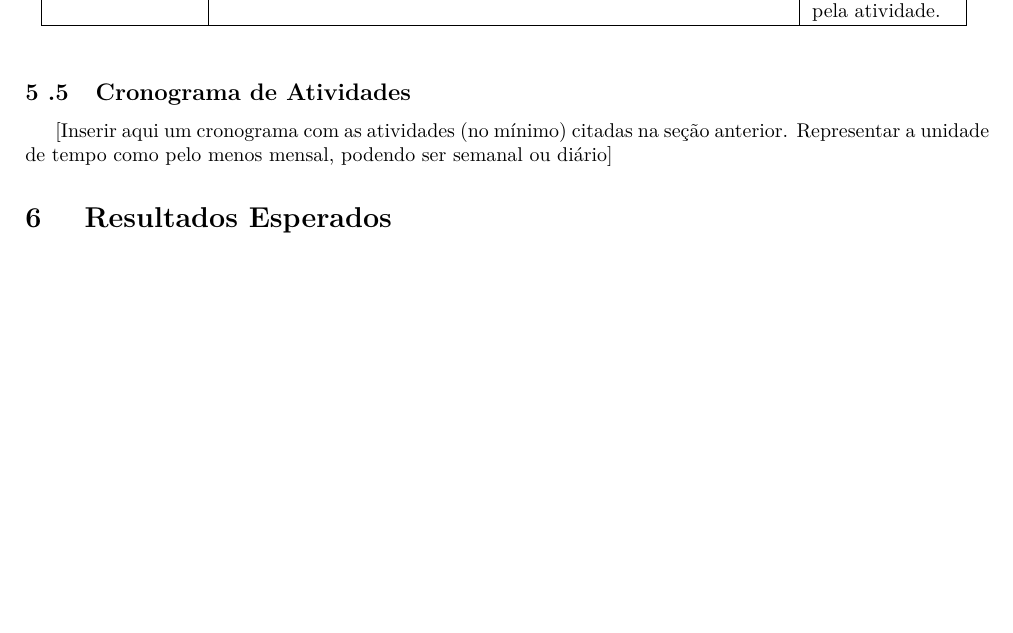
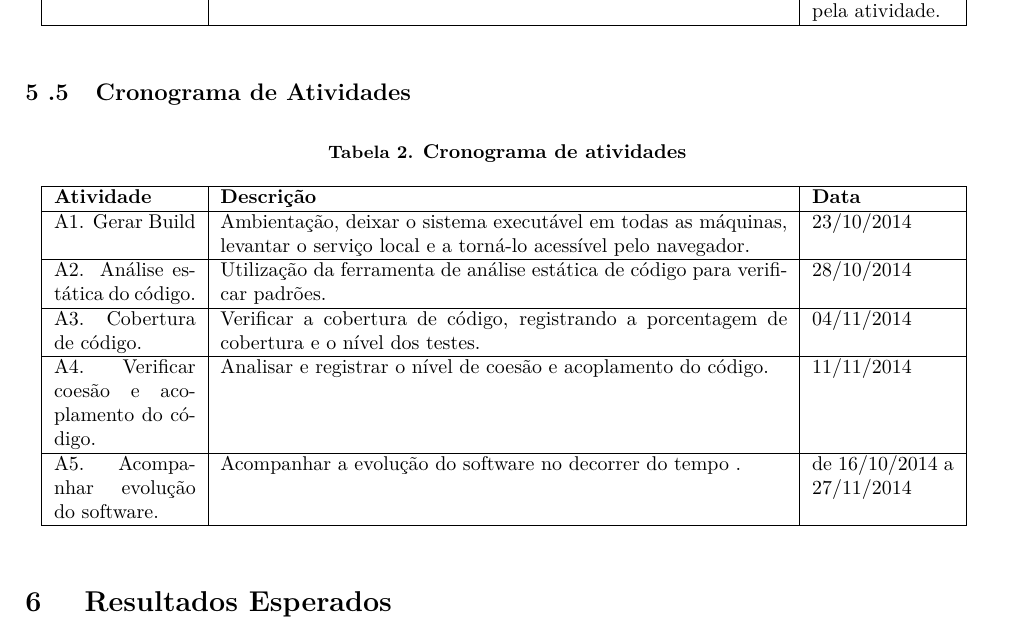
Before and after one commit to Ziul/Medicao, a LaTeX document (main.tex, which reads conteudo/produtos.tex): part of page 7 of 9, cut so that both start at the same text, the shorter picture padded with empty space. Compiled offline with pdfLaTeX; a LaTeX package or settings file that is missing is left out; a missing bibliography style is replaced by a similar one.

Commit message:
Criação do cronograma

```diff
--- a/conteudo/produtos.tex
+++ b/conteudo/produtos.tex
@@ -55,4 +55,18 @@ A1. Nome da Atividade & Descrição suscinta da atividade & Definir o(s) respons
 \subsection{Cronograma de Atividades} % (fold)
 \label{sub:cronograma_de_atividades}
 
-[Inserir aqui um cronograma com as atividades (no mínimo) citadas na seção anterior. Representar a unidade de tempo como pelo menos mensal, podendo ser semanal ou diário]
+\begin{table}[htbp]
+\centering
+\caption{\textbf{Cronograma de atividades}}
+\begin{tabular}{|p{2.5cm}|p{10cm}|p{2.5cm}|}
+\hline
+\textbf{Atividade} & \textbf{Descrição} & \textbf{Data} \\ \hline
+A1. Gerar Build & Ambientação, deixar o sistema executável em todas as máquinas, levantar o serviço local e a torná-lo acessível pelo navegador. & 23/10/2014 \\ \hline
+A2. Análise estática do código. & Utilização da ferramenta de análise estática de código para verificar padrões. & 28/10/2014 \\ \hline
+A3. Cobertura de código. & Verificar a cobertura de código, registrando a porcentagem de cobertura e o nível dos testes. & 04/11/2014 \\ \hline
+A4. Verificar coesão e acoplamento do código. & Analisar e registrar o nível de coesão e acoplamento do código. & 11/11/2014 \\ \hline
+A5. Acompanhar evolução do software. & Acompanhar a evolução do software no decorrer do tempo . & de 16/10/2014 a 27/11/2014 \\ \hline
+% Ambiente & Preparar  Estrutura de documentos e diretórios para geração de relatórios & Luiz Oliveira \\ \hline
+\end{tabular}
+\label{}
+\end{table}
```
